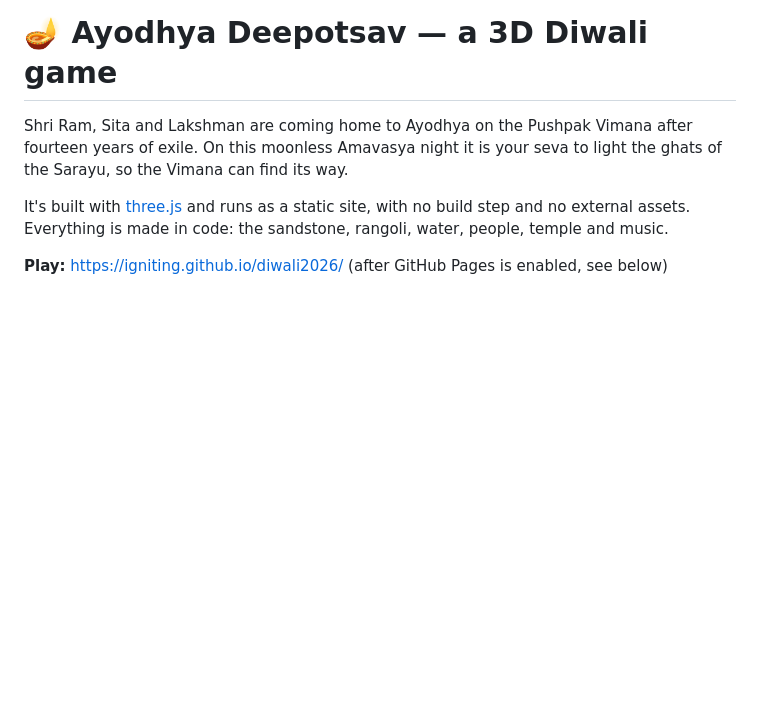
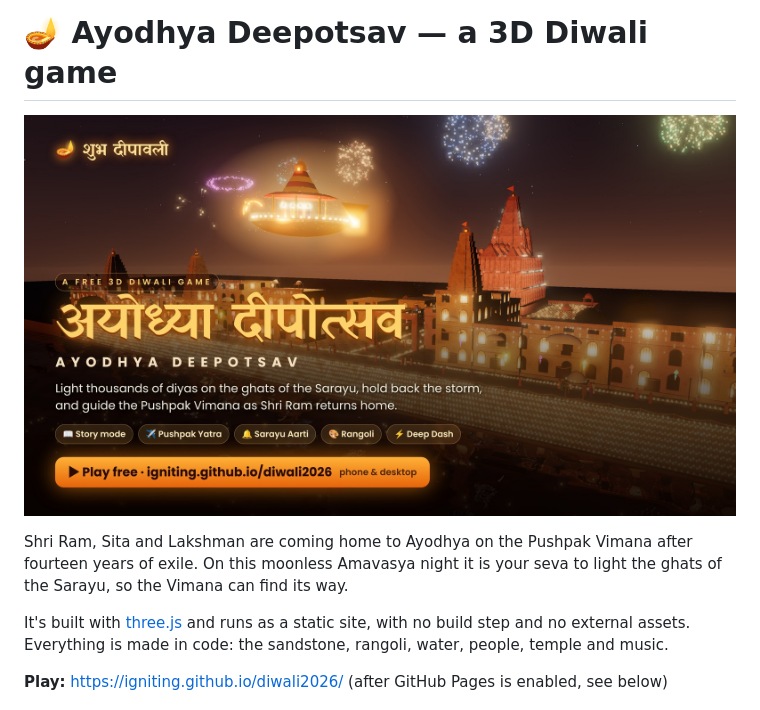
Before and after one commit to igniting/diwali2026, a Markdown page: README.md, the part around the change. GitHub-like rendering; pictures changed too: share/ayodhya-deepotsav-1080p.jpg (added); blank space fills up the shorter version.

```diff
--- a/README.md
+++ b/README.md
@@ -1,4 +1,6 @@
 # 🪔 Ayodhya Deepotsav — a 3D Diwali game
+
+![Ayodhya Deepotsav](share/ayodhya-deepotsav-1080p.jpg)
 
 Shri Ram, Sita and Lakshman are coming home to Ayodhya on the Pushpak Vimana after fourteen years of exile.
 On this moonless Amavasya night it is your seva to light the ghats of the Sarayu, so the Vimana can find its way.
```
Also changed, not shown: share/ayodhya-deepotsav-4k.jpg (added), share/ayodhya-deepotsav-og.jpg (added), share/ayodhya-deepotsav-og.png (added), 4 other files.
